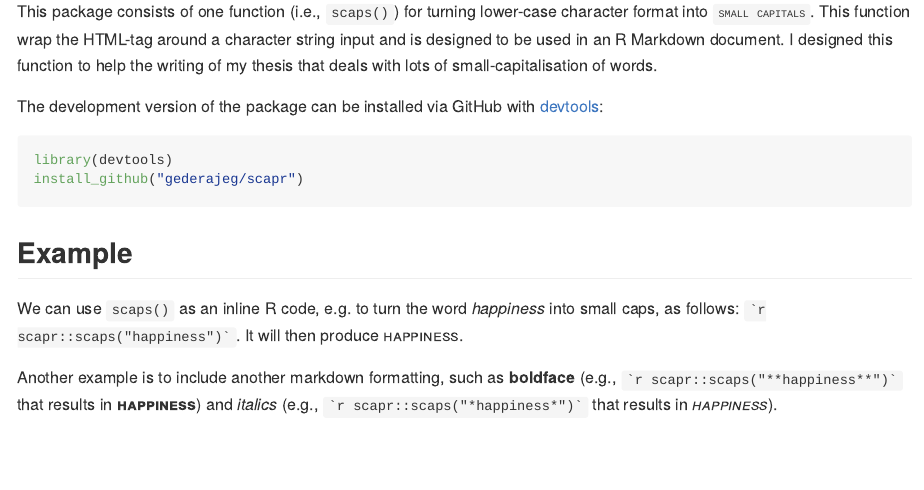
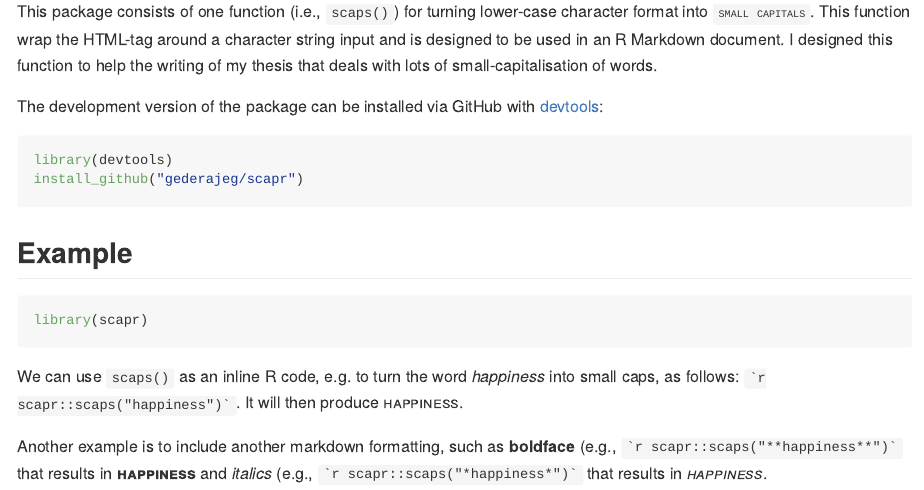
Before and after one commit to gederajeg/scapr, an R Markdown document (README.Rmd): the page in a window 1100 px wide, from 160 px down. The pictures show the output file README.md that the author committed with the source, drawn offline in the style of GitHub; badge pictures from the web are left out.

Commit message:
edit READ ME

````diff
--- a/README.Rmd
+++ b/README.Rmd
@@ -31,6 +31,11 @@ install_github("gederajeg/scapr")
 
 ## Example
 
-We can use `scaps()` as an inline R code, e.g. to turn the word *happiness* into small caps, as follows: `` `r '\x60r scapr::scaps("happiness")\x60'` ``. It will then produce <span style = "font-variant:small-caps;">happiness</span>.
+```{r}
+library(scapr)
+```
 
-Another example is to include another markdown formatting, such as **boldface** (e.g., `` `r '\x60r scapr::scaps("**happiness**")\x60'` `` that results in <span style = "font-variant:small-caps;">**happiness**</span>) and *italics* (e.g., `` `r '\x60r scapr::scaps("*happiness*")\x60'` `` that results in <span style = "font-variant:small-caps;">*happiness*</span>).
+
+We can use `scaps()` as an inline R code, e.g. to turn the word *happiness* into small caps, as follows: `` `r '\x60r scapr::scaps("happiness")\x60'` ``. It will then produce `r scaps("happiness")`.
+
+Another example is to include another markdown formatting, such as **boldface** (e.g., `` `r '\x60r scapr::scaps("**happiness**")\x60'` `` that results in `r scaps("**happiness**")` and *italics* (e.g., `` `r '\x60r scapr::scaps("*happiness*")\x60'` `` that results in `r scaps("*happiness*")`.
````
Also changed, not shown: README.md.
